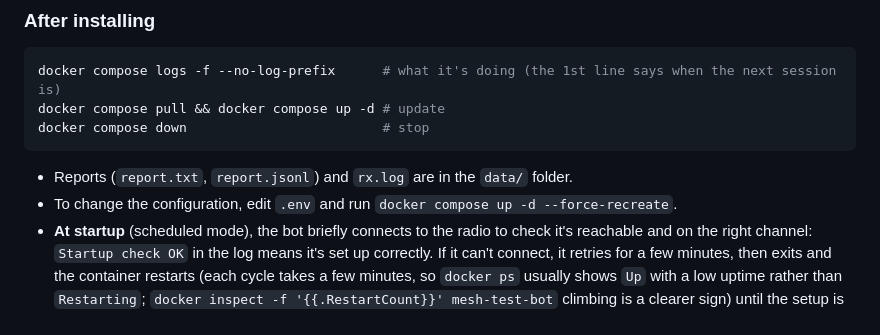
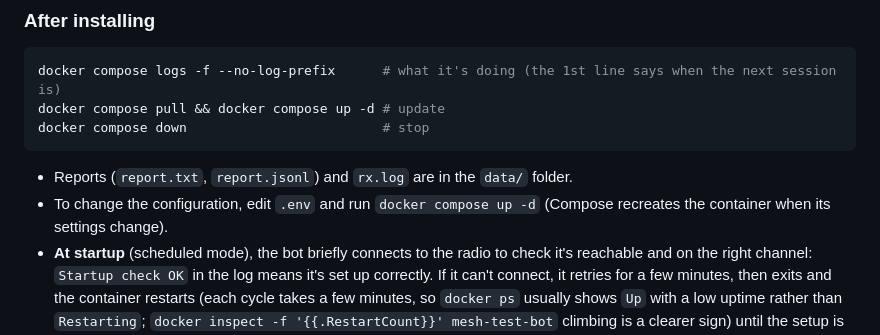
Before and after one commit to cunhaax/mesh-test-bot, a Markdown page: README.md, the part around the change. Drawn GitHub-style.

Commit message:
Drop --force-recreate from the configuration note
Checked with Compose v2: a plain docker compose up -d recreates the
container after an .env change, so the flag is not needed.

Co-Authored-By: Claude Sonnet 5 <noreply@anthropic.com>

````diff
--- a/README.md
+++ b/README.md
@@ -82,7 +82,8 @@ docker compose down                         # stop
 ```
 
 - Reports (`report.txt`, `report.jsonl`) and `rx.log` are in the `data/` folder.
-- To change the configuration, edit `.env` and run `docker compose up -d --force-recreate`.
+- To change the configuration, edit `.env` and run `docker compose up -d` (Compose recreates the
+  container when its settings change).
 - **At startup** (scheduled mode), the bot briefly connects to the radio to check it's reachable and on
   the right channel: `Startup check OK` in the log means it's set up correctly. If it
   can't connect, it retries for a few minutes, then exits and the container restarts
````
